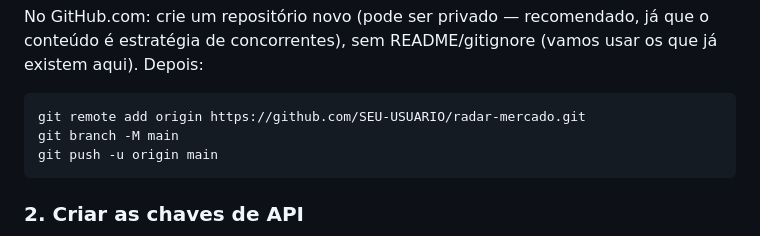
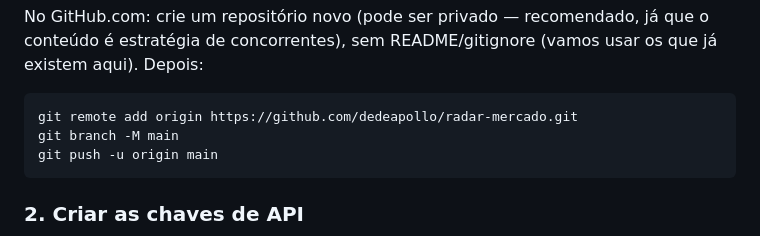
Before and after one commit to dedeapollo/radar-mercado, a Markdown page: README.md, the part around the change. Rendered like a GitHub page.

````diff
--- a/README.md
+++ b/README.md
@@ -40,7 +40,7 @@ já que o conteúdo é estratégia de concorrentes), sem README/gitignore
 (vamos usar os que já existem aqui). Depois:
 
 ```bash
-git remote add origin https://github.com/SEU-USUARIO/radar-mercado.git
+git remote add origin https://github.com/dedeapollo/radar-mercado.git
 git branch -M main
 git push -u origin main
 ```
````
